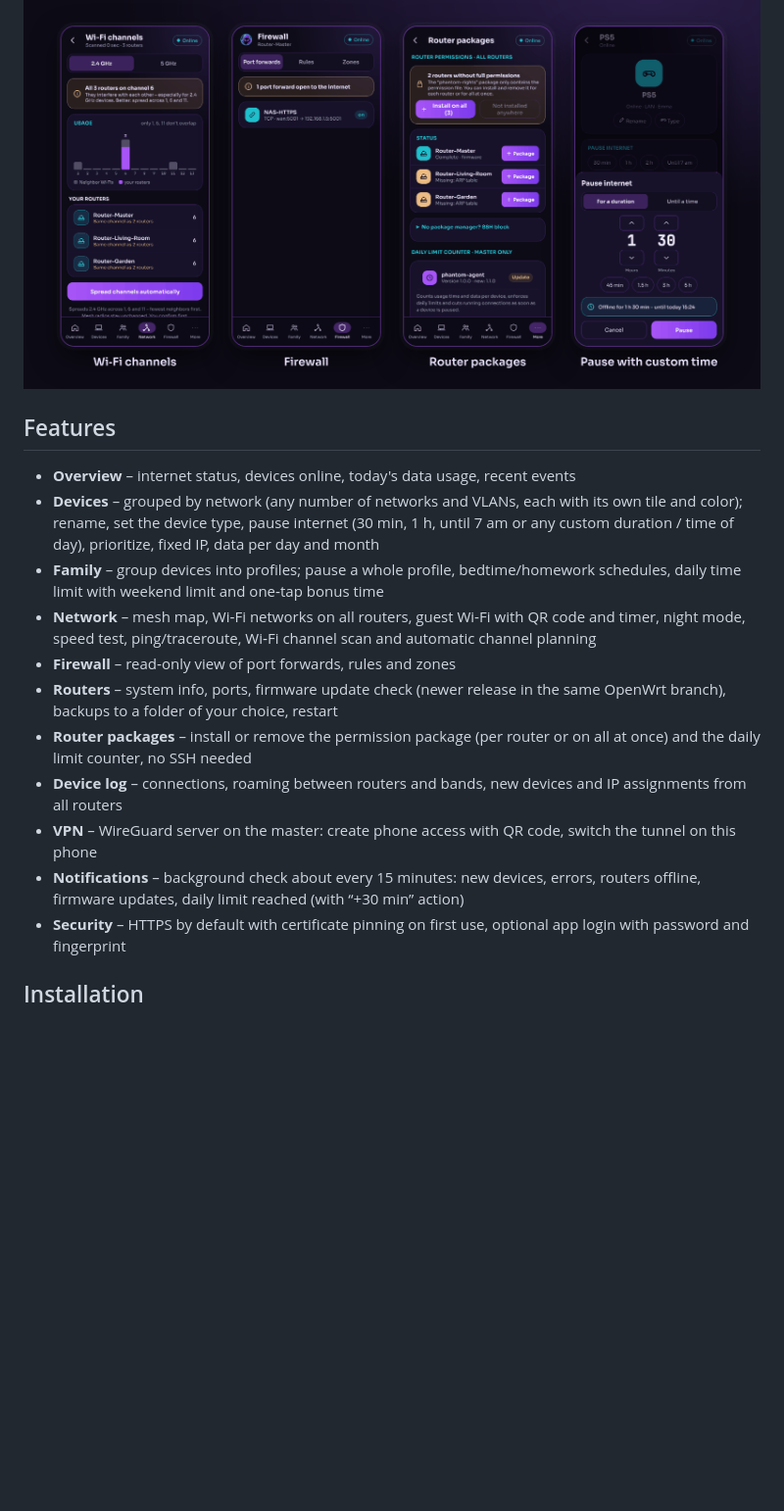
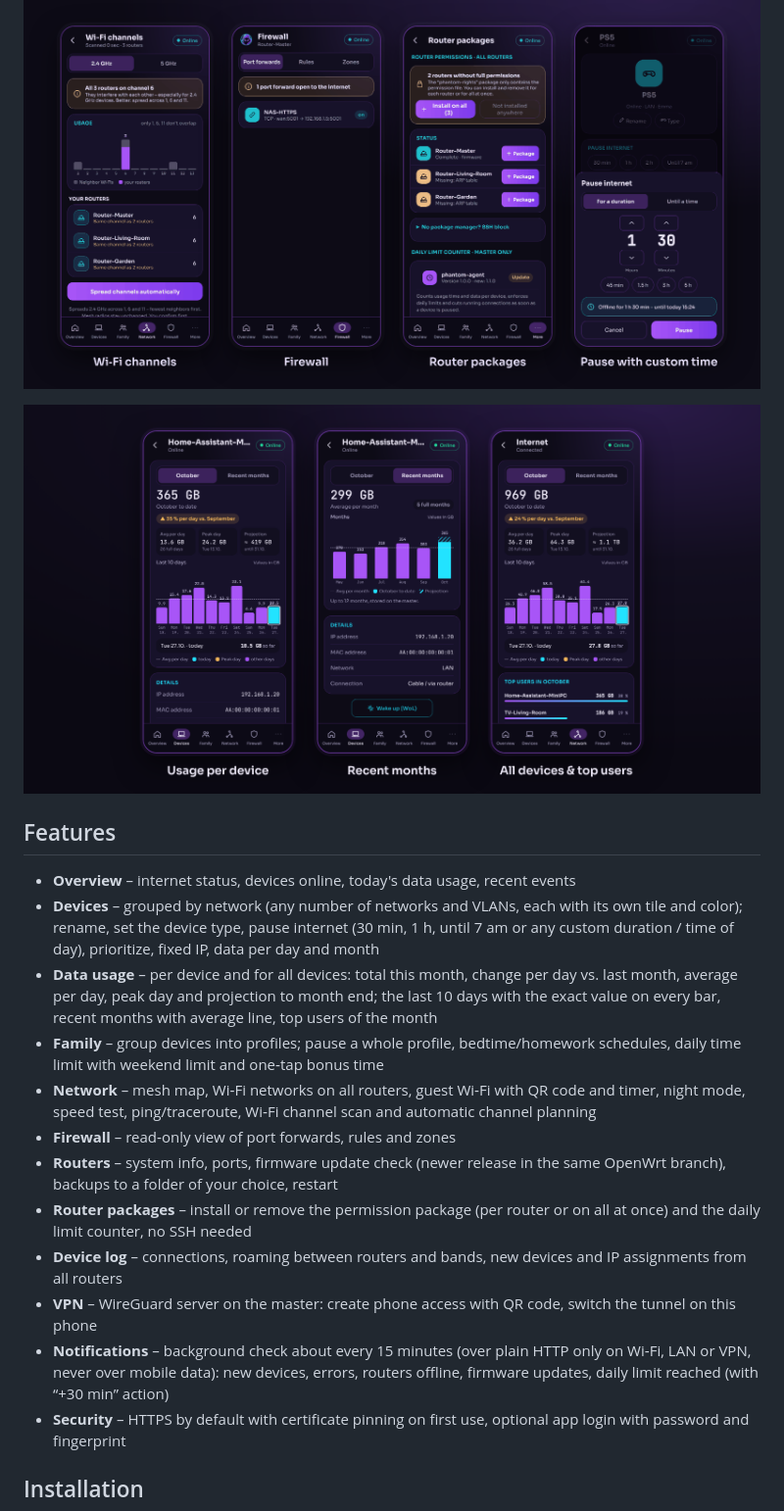
Before and after one commit to 23Phantom08/phantom-network, a Markdown page: README.md, the part around the change. Shown at 98% size. Drawn GitHub-style; pictures changed too: docs/screenshots/preview-3.png (added); blank space fills up the shorter version.

```diff
--- a/README.md
+++ b/README.md
@@ -10,10 +10,13 @@ The app talks directly to your routers through the same interface the OpenWrt we
 
 ![Wi-Fi channels, firewall, router packages and custom pause time](docs/screenshots/preview-2.png)
 
+![Data usage per device, recent months, all devices and top users](docs/screenshots/preview-3.png)
+
 ## Features
 
 - **Overview** – internet status, devices online, today's data usage, recent events
 - **Devices** – grouped by network (any number of networks and VLANs, each with its own tile and color); rename, set the device type, pause internet (30 min, 1 h, until 7 am or any custom duration / time of day), prioritize, fixed IP, data per day and month
+- **Data usage** – per device and for all devices: total this month, change per day vs. last month, average per day, peak day and projection to month end; the last 10 days with the exact value on every bar, recent months with average line, top users of the month
 - **Family** – group devices into profiles; pause a whole profile, bedtime/homework schedules, daily time limit with weekend limit and one‑tap bonus time
 - **Network** – mesh map, Wi‑Fi networks on all routers, guest Wi‑Fi with QR code and timer, night mode, speed test, ping/traceroute, Wi‑Fi channel scan and automatic channel planning
 - **Firewall** – read‑only view of port forwards, rules and zones
@@ -21,7 +24,7 @@ The app talks directly to your routers through the same interface the OpenWrt we
 - **Router packages** – install or remove the permission package (per router or on all at once) and the daily limit counter, no SSH needed
 - **Device log** – connections, roaming between routers and bands, new devices and IP assignments from all routers
 - **VPN** – WireGuard server on the master: create phone access with QR code, switch the tunnel on this phone
-- **Notifications** – background check about every 15 minutes: new devices, errors, routers offline, firmware updates, daily limit reached (with “+30 min” action)
+- **Notifications** – background check about every 15 minutes (over plain HTTP only on Wi‑Fi, LAN or VPN, never over mobile data): new devices, errors, routers offline, firmware updates, daily limit reached (with “+30 min” action)
 - **Security** – HTTPS by default with certificate pinning on first use, optional app login with password and fingerprint
 
 ## Installation
```
Also changed, not shown: docs/screenshots/usage-all.png (added), docs/screenshots/usage-device.png (added), docs/screenshots/usage-months.png (added), 2 other files.
